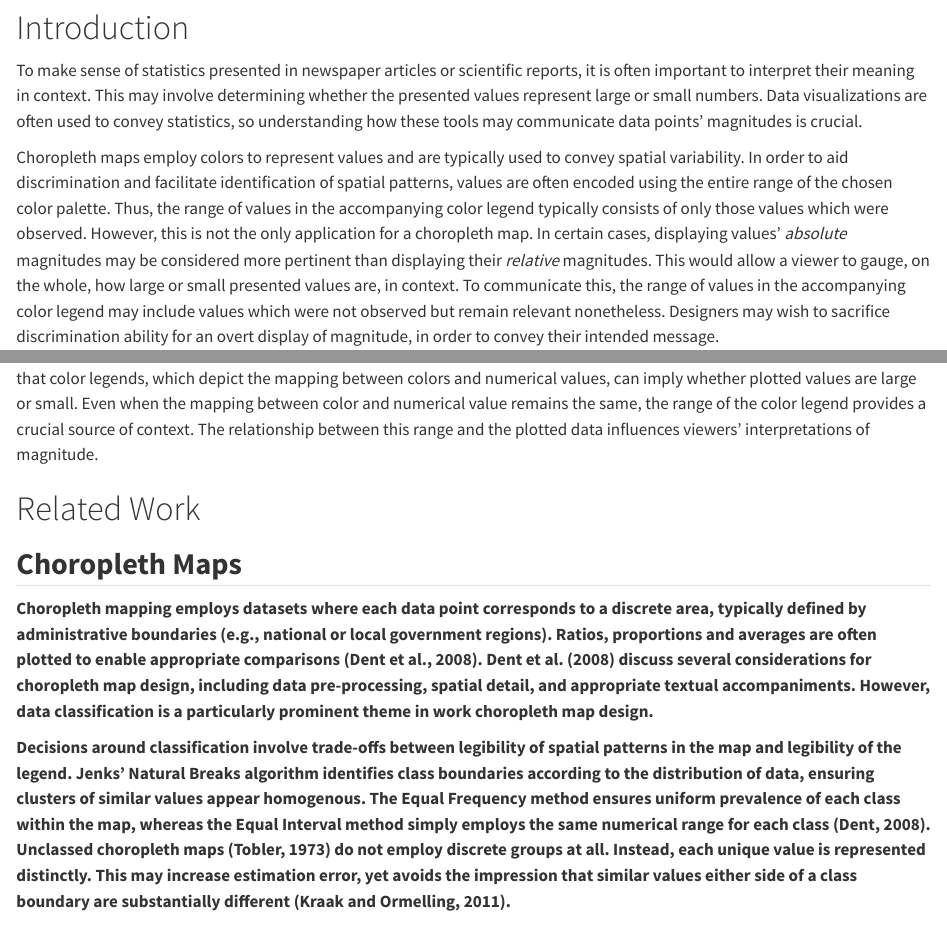
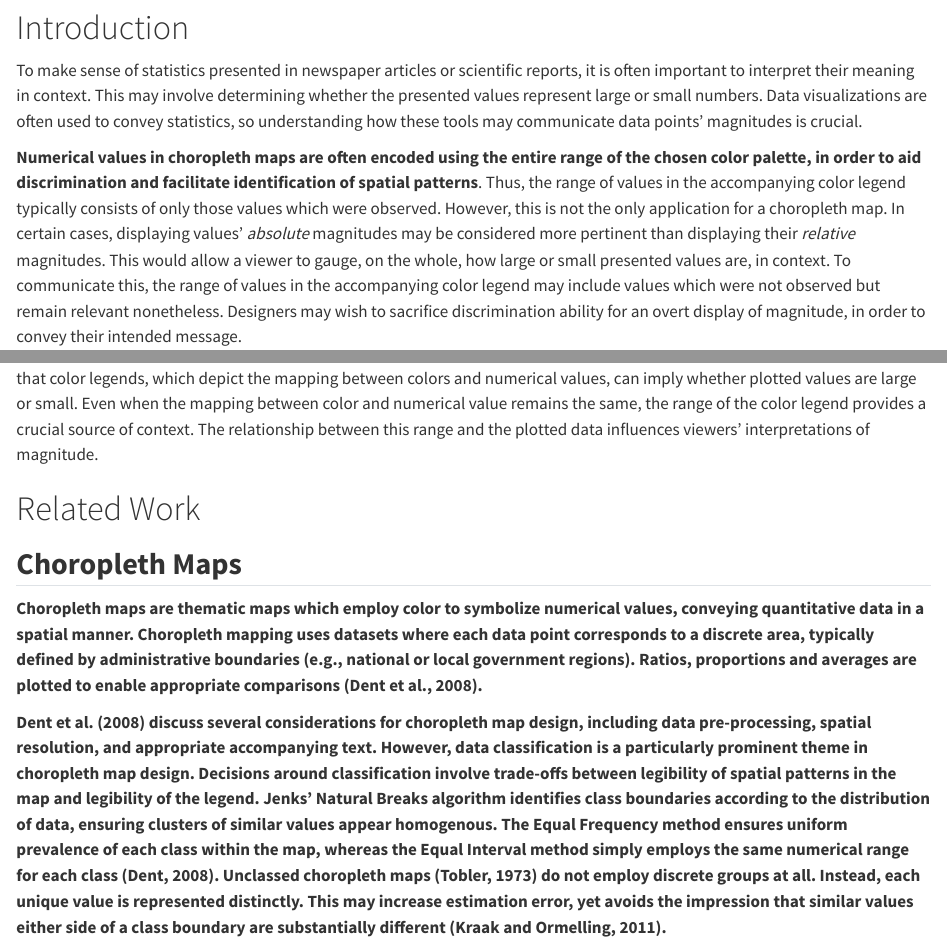
Before and after one commit to duncanbradley/ChoroplethMagnitude, a Quarto document (ChoroplethMagnitude.qmd): the page in a window 1100 px wide, from 550 px down, and a second part further down, joined at a grey line. Rendered offline with R 4.5, knitr and Pandoc in place of Quarto, with nearby package versions; some code elsewhere in the file could not run offline.

Commit message:
address #12 point 5

```diff
--- a/ChoroplethMagnitude.qmd
+++ b/ChoroplethMagnitude.qmd
@@ -347,7 +347,7 @@ set.seed(45789)
 
 To make sense of statistics presented in newspaper articles or scientific reports, it is often important to interpret their meaning in context. This may involve determining whether the presented values represent large or small numbers. Data visualizations are often used to convey statistics, so understanding how these tools may communicate data points' magnitudes is crucial.
 
-Choropleth maps employ colors to represent values and are typically used to convey spatial variability. In order to aid discrimination and facilitate identification of spatial patterns, values are often encoded using the entire range of the chosen color palette. Thus, the range of values in the accompanying color legend typically consists of only those values which were observed. However, this is not the only application for a choropleth map. In certain cases, displaying values' *absolute* magnitudes may be considered more pertinent than displaying their *relative* magnitudes. This would allow a viewer to gauge, on the whole, how large or small presented values are, in context. To communicate this, the range of values in the accompanying color legend may include values which were not observed but remain relevant nonetheless. Designers may wish to sacrifice discrimination ability for an overt display of magnitude, in order to convey their intended message.
+**Numerical values in choropleth maps are often encoded using the entire range of the chosen color palette, in order to aid discrimination and facilitate identification of spatial patterns**. Thus, the range of values in the accompanying color legend typically consists of only those values which were observed. However, this is not the only application for a choropleth map. In certain cases, displaying values' *absolute* magnitudes may be considered more pertinent than displaying their *relative* magnitudes. This would allow a viewer to gauge, on the whole, how large or small presented values are, in context. To communicate this, the range of values in the accompanying color legend may include values which were not observed but remain relevant nonetheless. Designers may wish to sacrifice discrimination ability for an overt display of magnitude, in order to convey their intended message.
 
 Indeed, choropleth maps displaying overall magnitudes have been used in practice. @fig-DFP-example depicts data concerning public support for a federal ban on abortion in the U.S. The accompanying color legend presents the entire range of possible values: from 0% to 100% support. Since plotted values do not exceed 30%, their magnitudes appear small, in context. In addition, whereas a typical color scale would amplify differences between regions, this design presents variability between states as low. This lends credibility to the notion that, for this aspect of a divisive issue, public support is consistently low across the U.S.
 
@@ -367,12 +367,11 @@ This paper explores cognitive processing of overall magnitude in choropleth maps
 
 ## **Choropleth Maps**
 
-**Choropleth mapping employs datasets where each data point corresponds to a discrete area, typically defined by administrative boundaries (e.g., national or local government regions). Ratios, proportions and averages are often plotted to enable appropriate comparisons (Dent et al., 2008). Dent et al. (2008) discuss several considerations for choropleth map design, including data pre-processing, spatial detail, and appropriate textual accompaniments. However, data classification is a particularly prominent theme in work choropleth map design.**
+**Choropleth maps are thematic maps which employ color to symbolize numerical values, conveying quantitative data in a spatial manner. Choropleth mapping uses datasets where each data point corresponds to a discrete area, typically defined by administrative boundaries (e.g., national or local government regions). Ratios, proportions and averages are plotted to enable appropriate comparisons (Dent et al., 2008).**
 
-**Decisions around classification involve trade-offs between legibility of spatial patterns in the map and legibility of the legend. Jenks’ Natural Breaks algorithm identifies class boundaries according to the distribution of data, ensuring clusters of similar values appear homogenous. The Equal Frequency method ensures uniform prevalence of each class within the map, whereas the Equal Interval method simply employs the same numerical range for each class (Dent, 2008). Unclassed choropleth maps (Tobler, 1973) do not employ discrete groups at all. Instead, each unique value is represented distinctly. This may increase estimation error, yet avoids the impression that similar values either side of a class boundary are substantially different (Kraak and Ormelling, 2011).**
+**Dent et al. (2008) discuss several considerations for choropleth map design, including data pre-processing, spatial resolution, and appropriate accompanying text. However, data classification is a particularly prominent theme in choropleth map design. Decisions around classification involve trade-offs between legibility of spatial patterns in the map and legibility of the legend. Jenks’ Natural Breaks algorithm identifies class boundaries according to the distribution of data, ensuring clusters of similar values appear homogenous. The Equal Frequency method ensures uniform prevalence of each class within the map, whereas the Equal Interval method simply employs the same numerical range for each class (Dent, 2008). Unclassed choropleth maps (Tobler, 1973) do not employ discrete groups at all. Instead, each unique value is represented distinctly. This may increase estimation error, yet avoids the impression that similar values either side of a class boundary are substantially different (Kraak and Ormelling, 2011).**
 
 **Regarding the minimum and maximum values used in the labels for each class, two options are available. Continuous class ranges include non-observed values to create a continuous sequence of numbers. This provides consistency when re-using a legend for multiple maps. However, this may increase the chance that viewers make imprecise estimations of specific values, compared to non-continuous class ranges which include only observed values (Dent et al., 2008). The use of open-ended categories at a legend’s extremes (Paul, 1997) is an additional consideration, generating a similar generalisability-precision trade-off.**
-
 
 **Several studies have illustrated the influence of legend design on cognitive processing. Li and Qin (2014) found that proximity between icons and corresponding text within a legend was the most influential aspect of spacing on visual search. For thematic maps showing several geographical features, overall task performance was similar across three different legend arrangements (list legend, grouped legend, natural legend), but user preferences depended on legends’ suitability for specific tasks (Gołębiowska, 2015). Consistent with left-hemisphere specialised language processing, legends presented on the right of a map are processed faster than those presented on the left (Edler et al., 2020). Eye-movement tracking reveals that fixation on map legends decreases with repeated exposure, illustrating the role of legends for developing initial cognitive representations (Hepburn et al. 2021). Legend design exerts influence over various aspects of map use.**
 
```
